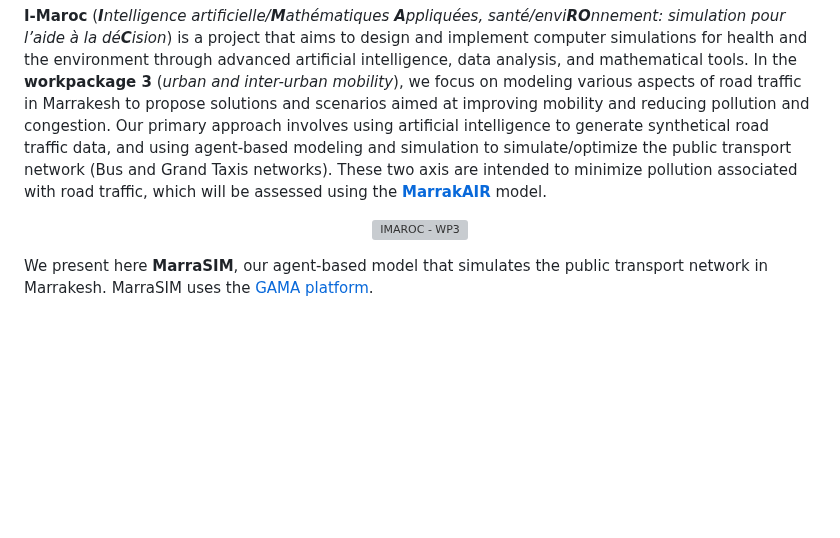
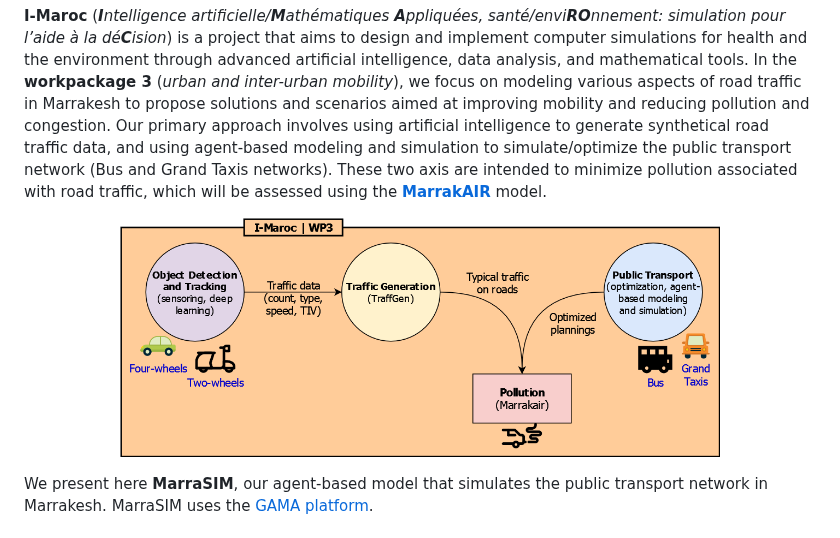
Before and after one commit to laatabix/MarraSIM, a Markdown page: README.md, the part around the change. Drawn GitHub-style; blank space fills up the shorter version; grey boxes are pictures that could not be loaded.

```diff
--- a/README.md
+++ b/README.md
@@ -7,7 +7,7 @@
 **I-Maroc** (_**I**ntelligence artificielle/**M**athématiques **A**ppliquées, santé/envi**RO**nnement: simulation pour l’aide à la dé**C**ision_) is a project that aims to design and implement computer simulations for health and the environment through advanced artificial intelligence, data analysis, and mathematical tools. In the **workpackage 3** (*urban and inter-urban mobility*), we focus on modeling various aspects of road traffic in Marrakesh to propose solutions and scenarios aimed at improving mobility and reducing pollution and congestion. Our primary approach involves using artificial intelligence to generate synthetical road traffic data, and using agent-based modeling and simulation to simulate/optimize the public transport network (Bus and Grand Taxis networks). These two axis are intended to minimize pollution associated with road traffic, which will be assessed using the [**MarrakAIR**](https://github.com/gnoubi/MarrakAir) model.
 
 <p align="center">
-  <img width="600" height="240" alt="IMAROC - WP3" src="https://github.com/laatabix/MarraSIM/assets/15381143/97889f53-1766-4ea0-bb79-32ac1efc8cef">
+  <img width="600" height="240" alt="IMAROC - WP3" src="assets/imaroc_wp3.png">
 </p>
 
 We present here **MarraSIM**, our agent-based model that simulates the public transport network in Marrakesh. MarraSIM uses the [GAMA platform](https://github.com/gama-platform/).
```
